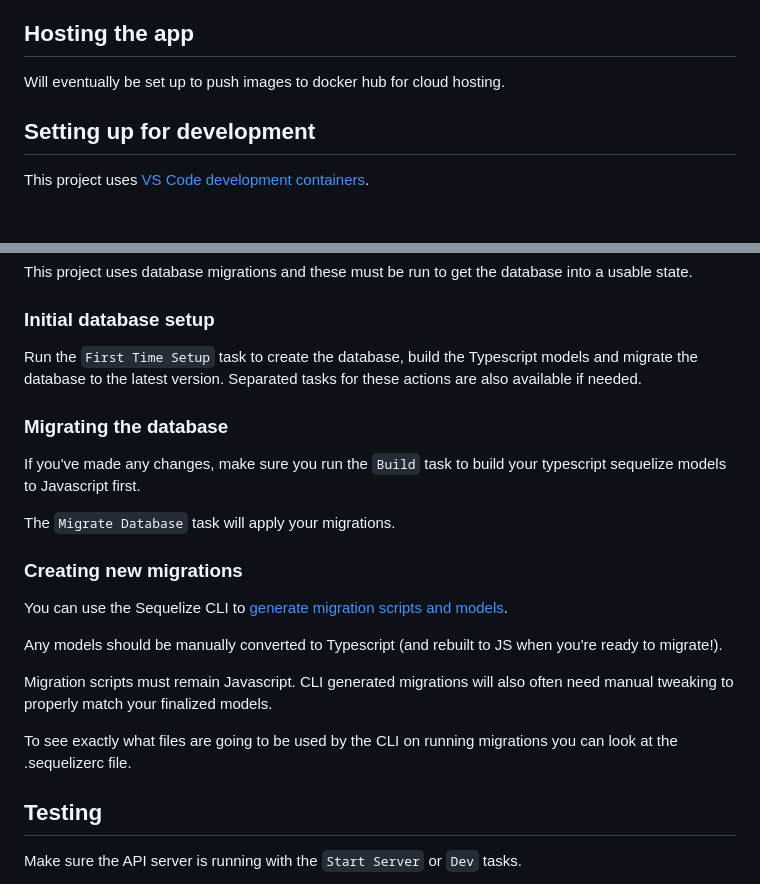
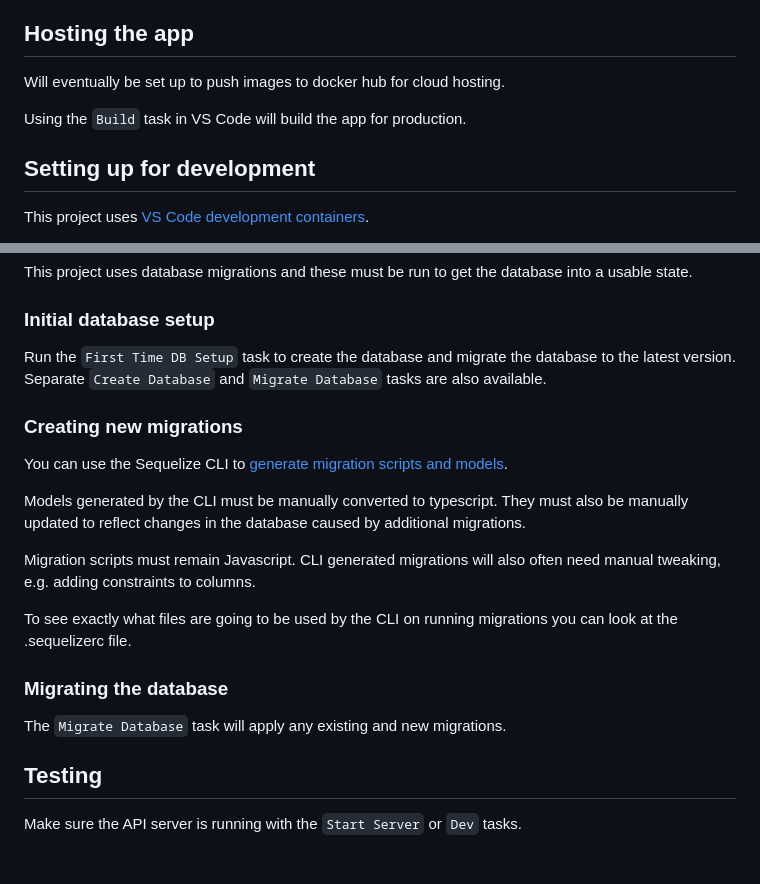
Before and after one commit to me-julian/games-not-played, a Markdown page: README.md, 2 parts joined by grey strips. Drawn GitHub-style; blank space fills up the shorter version.

Commit message:
Corrected misunderstanding of Sequelize migrations

```diff
--- a/README.md
+++ b/README.md
@@ -31,6 +31,8 @@ More info on ensuring your Docker installation is compatible with VS Code dev co
 
 Will eventually be set up to push images to docker hub for cloud hosting.
 
+Using the `Build` task in VS Code will build the app for production.
+
 ## Setting up for development
 
 This project uses [VS Code development containers](https://code.visualstudio.com/docs/devcontainers/containers).
@@ -53,23 +55,21 @@ This project uses database migrations and these must be run to get the database
 
 ### Initial database setup
 
-Run the `First Time Setup` task to create the database, build the Typescript models and migrate the database to the latest version. Separated tasks for these actions are also available if needed.
-
-### Migrating the database
-
-If you've made any changes, make sure you run the `Build` task to build your typescript sequelize models to Javascript first.
-
-The `Migrate Database` task will apply your migrations.
+Run the `First Time DB Setup` task to create the database and migrate the database to the latest version. Separate `Create Database` and `Migrate Database` tasks are also available.
 
 ### Creating new migrations
 
 You can use the Sequelize CLI to [generate migration scripts and models](https://sequelize.org/docs/v6/other-topics/migrations/#creating-the-first-model-and-migration).
 
-Any models should be manually converted to Typescript (and rebuilt to JS when you're ready to migrate!).
+Models generated by the CLI must be manually converted to typescript. They must also be manually updated to reflect changes in the database caused by additional migrations.
 
-Migration scripts must remain Javascript. CLI generated migrations will also often need manual tweaking to properly match your finalized models.
+Migration scripts must remain Javascript. CLI generated migrations will also often need manual tweaking, e.g. adding constraints to columns.
 
 To see exactly what files are going to be used by the CLI on running migrations you can look at the .sequelizerc file.
+
+### Migrating the database
+
+The `Migrate Database` task will apply any existing and new migrations.
 
 ## Testing
 
```
